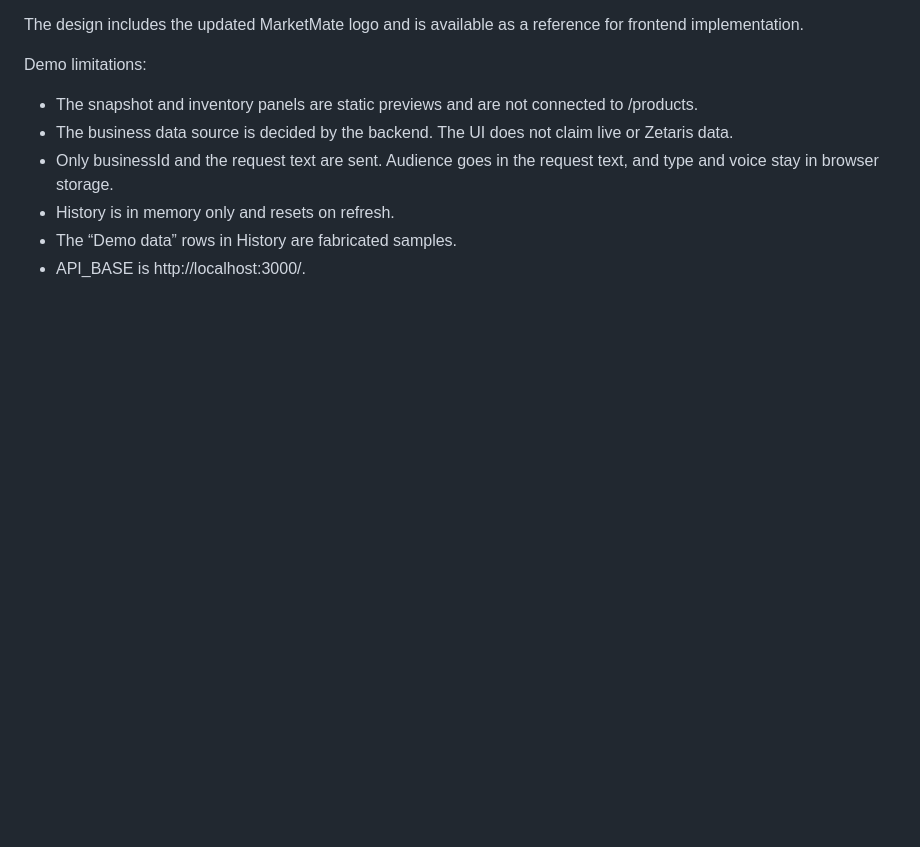
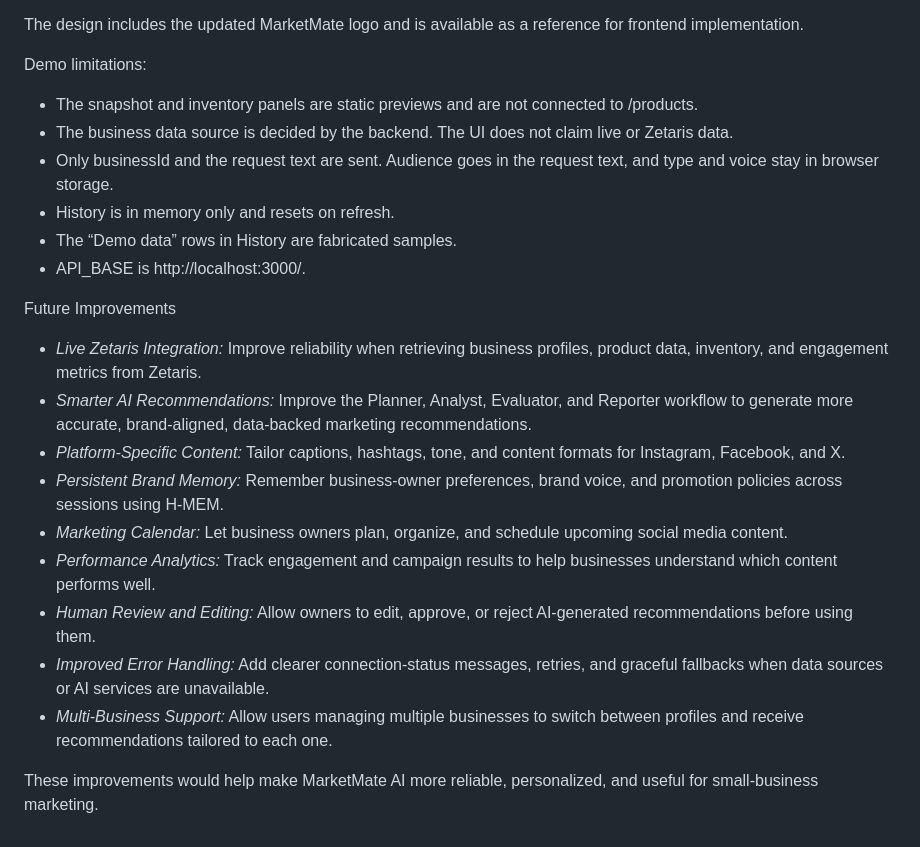
Before and after one commit to itsShalin/marketmate-ai, a Markdown page: README.md, the part around the change. GitHub-like rendering; blank space fills up the shorter version.

Commit message:
docs: document MarketMate future implementation done

```diff
--- a/README.md
+++ b/README.md
@@ -82,3 +82,19 @@ Demo limitations:
 * History is in memory only and resets on refresh.
 * The “Demo data” rows in History are fabricated samples.
 * API_BASE is http://localhost:3000/.
+
+
+
+ Future Improvements
+
+- *Live Zetaris Integration:* Improve reliability when retrieving business profiles, product data, inventory, and engagement metrics from Zetaris.
+- *Smarter AI Recommendations:* Improve the Planner, Analyst, Evaluator, and Reporter workflow to generate more accurate, brand-aligned, data-backed marketing recommendations.
+- *Platform-Specific Content:* Tailor captions, hashtags, tone, and content formats for Instagram, Facebook, and X.
+- *Persistent Brand Memory:* Remember business-owner preferences, brand voice, and promotion policies across sessions using H-MEM.
+- *Marketing Calendar:* Let business owners plan, organize, and schedule upcoming social media content.
+- *Performance Analytics:* Track engagement and campaign results to help businesses understand which content performs well.
+- *Human Review and Editing:* Allow owners to edit, approve, or reject AI-generated recommendations before using them.
+- *Improved Error Handling:* Add clearer connection-status messages, retries, and graceful fallbacks when data sources or AI services are unavailable.
+- *Multi-Business Support:* Allow users managing multiple businesses to switch between profiles and receive recommendations tailored to each one.
+
+These improvements would help make MarketMate AI more reliable, personalized, and useful for small-business marketing.
```
